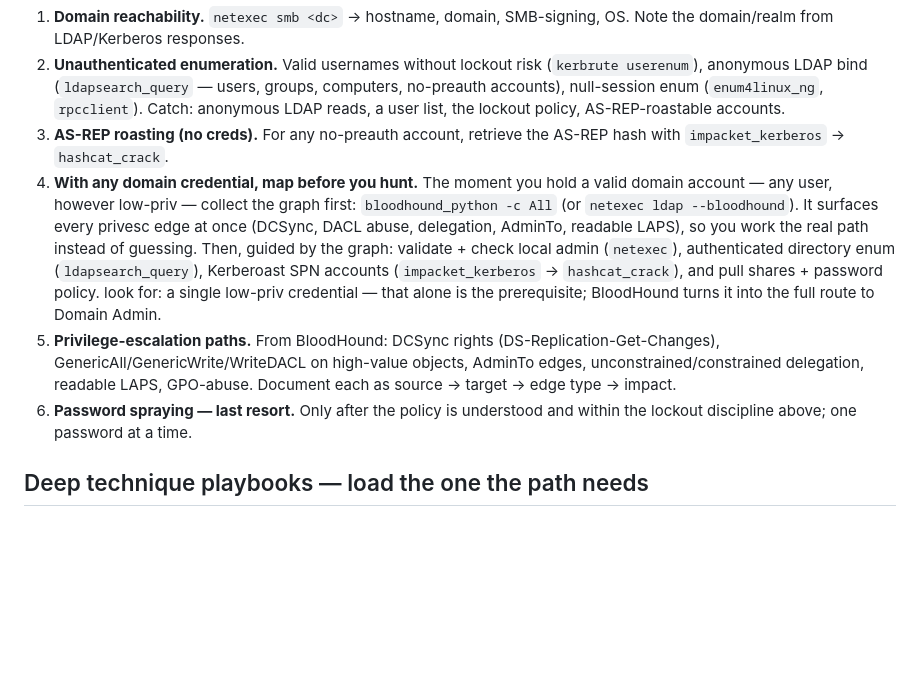
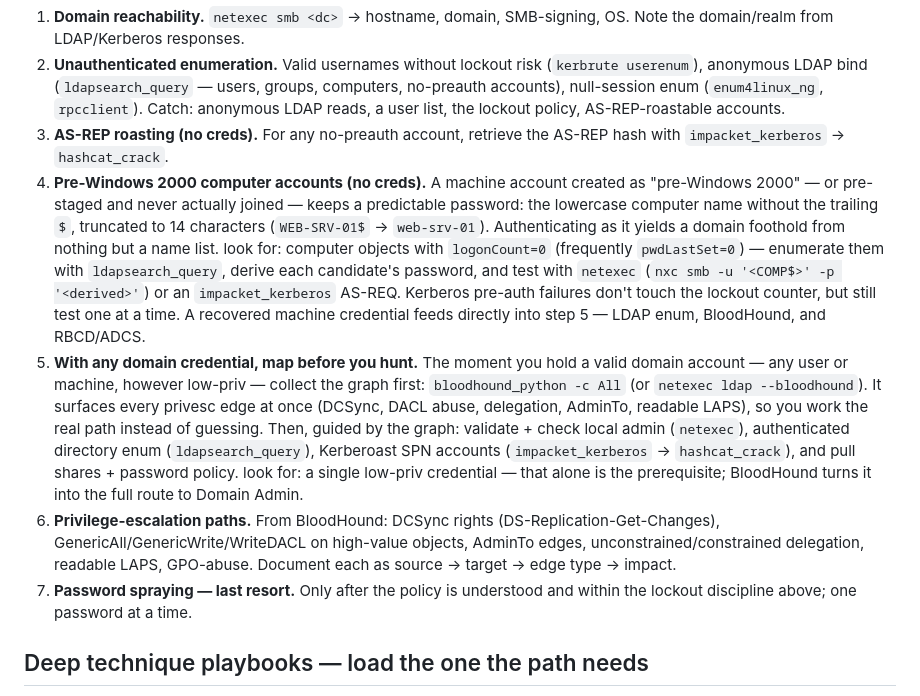
Before and after one commit to Mr-BeardFace/pdtmj-ai, a Markdown page: playbooks/active-directory.md, the part around the change. Drawn GitHub-style; blank space fills up the shorter version.

Commit message:
AD playbook: add pre-Windows 2000 computer account testing
No-creds foothold — a pre2k/pre-staged machine account keeps a predictable
password (lowercase name, no $, 14 chars); logonCount=0 is the tell.

Co-Authored-By: Claude Opus 4.8 <noreply@anthropic.com>

```diff
--- a/playbooks/active-directory.md
+++ b/playbooks/active-directory.md
@@ -34,8 +34,18 @@ each step returns. The named tools are the capability to reach for.
    Catch: anonymous LDAP reads, a user list, the lockout policy, AS-REP-roastable accounts.
 3. **AS-REP roasting (no creds).** For any no-preauth account, retrieve the AS-REP
    hash with `impacket_kerberos` → `hashcat_crack`.
-4. **With any domain credential, map before you hunt.** The moment you hold a valid
-   domain account — any user, however low-priv — collect the graph first:
+4. **Pre-Windows 2000 computer accounts (no creds).** A machine account created as
+   "pre-Windows 2000" — or pre-staged and never actually joined — keeps a predictable
+   password: the lowercase computer name without the trailing `$`, truncated to 14
+   characters (`WEB-SRV-01$` → `web-srv-01`). Authenticating as it yields a domain
+   foothold from nothing but a name list. look for: computer objects with `logonCount=0`
+   (frequently `pwdLastSet=0`) — enumerate them with `ldapsearch_query`, derive each
+   candidate's password, and test with `netexec` (`nxc smb -u '<COMP$>' -p '<derived>'`)
+   or an `impacket_kerberos` AS-REQ. Kerberos pre-auth failures don't touch the lockout
+   counter, but still test one at a time. A recovered machine credential feeds directly
+   into step 5 — LDAP enum, BloodHound, and RBCD/ADCS.
+5. **With any domain credential, map before you hunt.** The moment you hold a valid
+   domain account — any user or machine, however low-priv — collect the graph first:
    `bloodhound_python -c All` (or `netexec ldap --bloodhound`). It surfaces every
    privesc edge at once (DCSync, DACL abuse, delegation, AdminTo, readable LAPS), so you
    work the real path instead of guessing. Then, guided by the graph: validate + check
@@ -43,11 +53,11 @@ each step returns. The named tools are the capability to reach for.
    SPN accounts (`impacket_kerberos` → `hashcat_crack`), and pull shares + password policy.
    look for: a single low-priv credential — that alone is the prerequisite; BloodHound
    turns it into the full route to Domain Admin.
-5. **Privilege-escalation paths.** From BloodHound: DCSync rights
+6. **Privilege-escalation paths.** From BloodHound: DCSync rights
    (DS-Replication-Get-Changes), GenericAll/GenericWrite/WriteDACL on high-value
    objects, AdminTo edges, unconstrained/constrained delegation, readable LAPS,
    GPO-abuse. Document each as source → target → edge type → impact.
-6. **Password spraying — last resort.** Only after the policy is understood and within
+7. **Password spraying — last resort.** Only after the policy is understood and within
    the lockout discipline above; one password at a time.
 
 ## Deep technique playbooks — load the one the path needs
```
